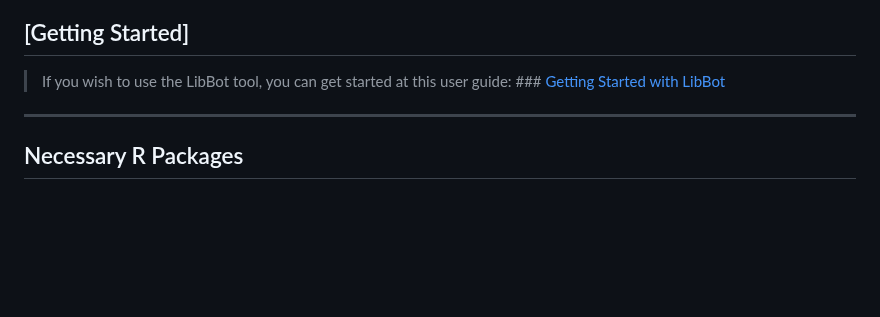
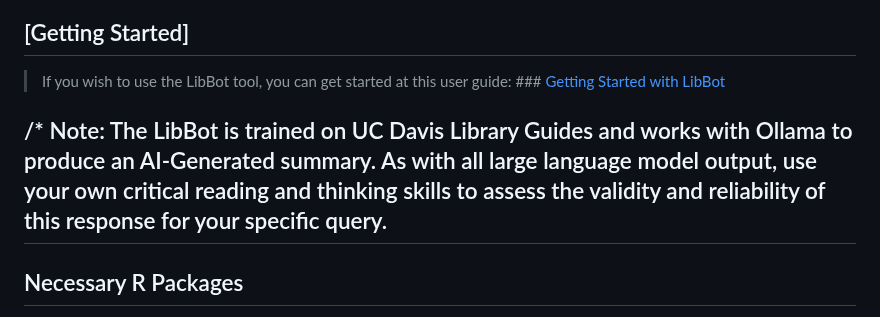
Before and after one commit to datalab-dev/ucd_library_libguide_chatbot, a Markdown page: README.md, the part around one of its changes. Drawn GitHub-style; blank space fills up the shorter version.

Commit message:
Update README.md add limitations

```diff
--- a/README.md
+++ b/README.md
@@ -38,6 +38,7 @@ Flow Organization: \* [Lucid Chart](https://lucid.app/lucidchart/f6e956d2-5e6b-4
 
 > If you wish to use the LibBot tool, you can get started at this user guide: \### [Getting Started with LibBot](https://docs.google.com/document/d/1qWY1o00bZpfU8P-8ocLhzuiji5SjMJv3CaeOmHbE59M/edit?usp=sharing)
 
+/* Note: The LibBot is trained on UC Davis Library Guides and works with Ollama to produce an AI-Generated summary. As with all large language model output, use your own critical reading and thinking skills to assess the validity and reliability of this response for your specific query.
 ------------------------------------------------------------------------
 
 ## Necessary R Packages
```
Also changed, not shown: other parts of README.md (+1 -1 lines).
